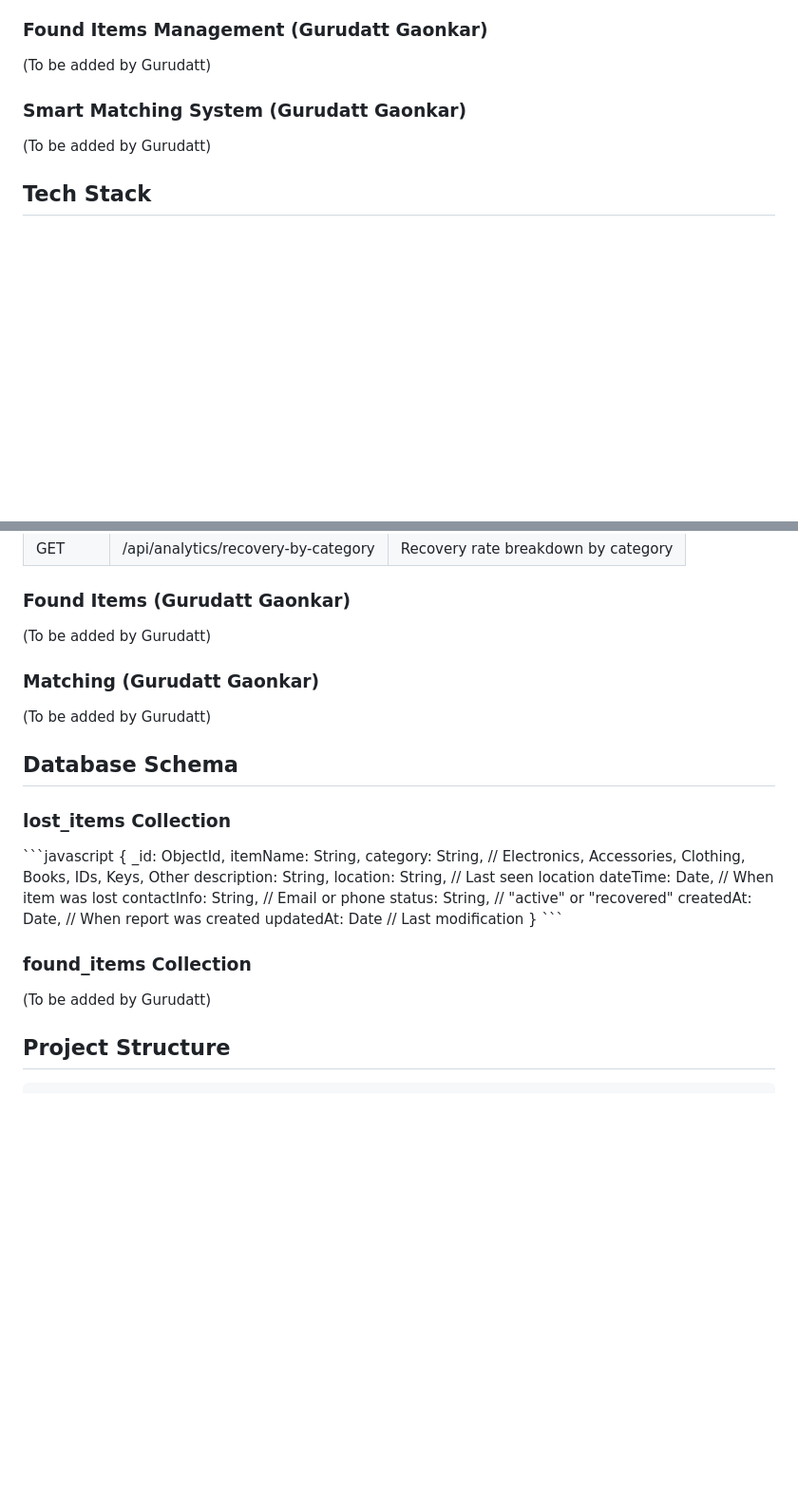
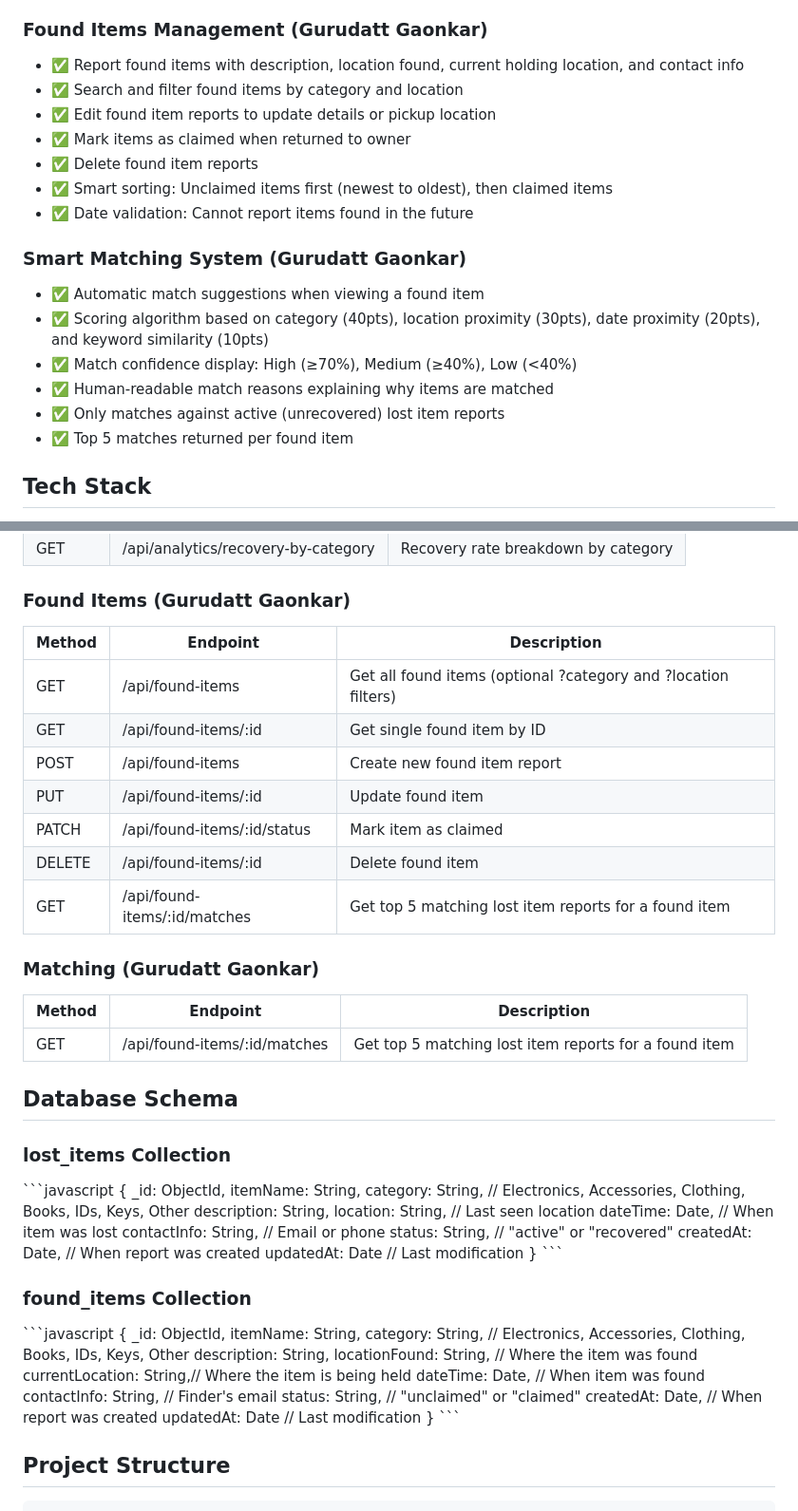
Before and after one commit to Preshit13/CampusRecover, a Markdown page: README.md, 2 parts joined by grey strips. Shown: that part at 95% size. GitHub-like rendering; blank space fills up the shorter version.

```diff
--- a/README.md
+++ b/README.md
@@ -60,11 +60,22 @@ CampusRecover helps students recover lost items by providing:
 
 ### Found Items Management (Gurudatt Gaonkar)
 
-(To be added by Gurudatt)
+- ✅ Report found items with description, location found, current holding location, and contact info
+- ✅ Search and filter found items by category and location
+- ✅ Edit found item reports to update details or pickup location
+- ✅ Mark items as claimed when returned to owner
+- ✅ Delete found item reports
+- ✅ Smart sorting: Unclaimed items first (newest to oldest), then claimed items
+- ✅ Date validation: Cannot report items found in the future
 
 ### Smart Matching System (Gurudatt Gaonkar)
 
-(To be added by Gurudatt)
+- ✅ Automatic match suggestions when viewing a found item
+- ✅ Scoring algorithm based on category (40pts), location proximity (30pts), date proximity (20pts), and keyword similarity (10pts)
+- ✅ Match confidence display: High (≥70%), Medium (≥40%), Low (<40%)
+- ✅ Human-readable match reasons explaining why items are matched
+- ✅ Only matches against active (unrecovered) lost item reports
+- ✅ Top 5 matches returned per found item
 
 ## Tech Stack
 
@@ -155,11 +166,21 @@ npm start
 
 ### Found Items (Gurudatt Gaonkar)
 
-(To be added by Gurudatt)
+| Method | Endpoint                          | Description                                                     |
+| ------ | --------------------------------- | --------------------------------------------------------------- |
+| GET    | /api/found-items                  | Get all found items (optional ?category and ?location filters) |
+| GET    | /api/found-items/:id              | Get single found item by ID                                    |
+| POST   | /api/found-items                  | Create new found item report                                   |
+| PUT    | /api/found-items/:id              | Update found item                                               |
+| PATCH  | /api/found-items/:id/status       | Mark item as claimed                                            |
+| DELETE | /api/found-items/:id              | Delete found item                                               |
+| GET    | /api/found-items/:id/matches      | Get top 5 matching lost item reports for a found item          |
 
 ### Matching (Gurudatt Gaonkar)
 
-(To be added by Gurudatt)
+| Method | Endpoint                     | Description                                    |
+| ------ | ---------------------------- | ---------------------------------------------- |
+| GET    | /api/found-items/:id/matches | Get top 5 matching lost item reports for a found item |
 
 ## Database Schema
 
@@ -182,7 +203,21 @@ updatedAt: Date // Last modification
 
 ### found_items Collection
 
-(To be added by Gurudatt)
+\`\`\`javascript
+{
+\_id: ObjectId,
+  itemName: String,
+  category: String,       // Electronics, Accessories, Clothing, Books, IDs, Keys, Other
+  description: String,
+  locationFound: String,  // Where the item was found
+  currentLocation: String,// Where the item is being held
+  dateTime: Date,         // When item was found
+  contactInfo: String,    // Finder's email
+  status: String,         // "unclaimed" or "claimed"
+  createdAt: Date,        // When report was created
+  updatedAt: Date         // Last modification
+}
+\`\`\`
 
 ## Project Structure
 
```
Also changed, not shown: other parts of README.md (+2 -2 lines), image.png (added), screenshots/found-items.png (added), screenshots/matching.png (added).
